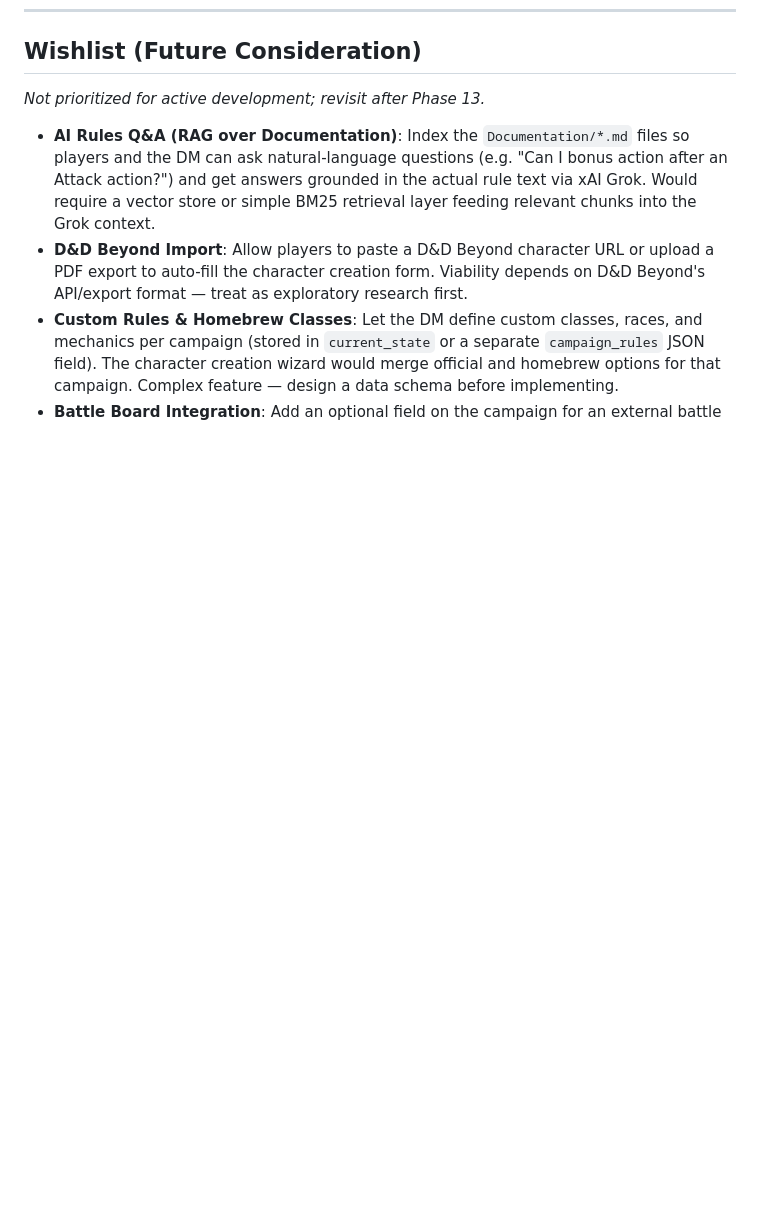
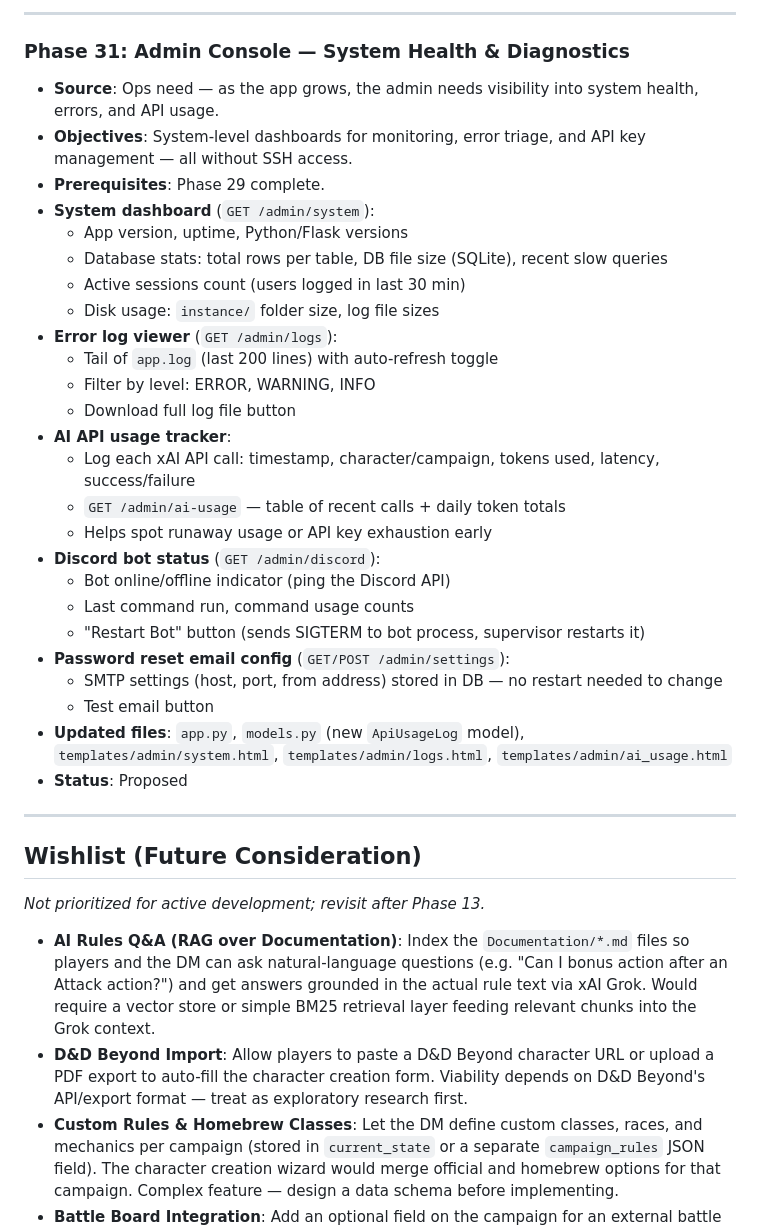
Before and after one commit to NolanWalkerIII/dnd_campaign_tool, a Markdown page: PLAN.md, the part around one of its changes. Drawn GitHub-style; blank space fills up the shorter version.

Commit message:
Add Phases 29-31: Admin Console (user mgmt, campaign oversight, system health)
Co-Authored-By: Claude Sonnet 4.6 <noreply@anthropic.com>

```diff
--- a/PLAN.md
+++ b/PLAN.md
@@ -604,3 +651,34 @@ Full system health dashboard with one-click tests for: environment variables, xA
+---
+
+### Phase 31: Admin Console — System Health & Diagnostics
+- **Source**: Ops need — as the app grows, the admin needs visibility into system health, errors, and API usage.
+- **Objectives**: System-level dashboards for monitoring, error triage, and API key management — all without SSH access.
+- **Prerequisites**: Phase 29 complete.
+- **System dashboard** (`GET /admin/system`):
+  - App version, uptime, Python/Flask versions
+  - Database stats: total rows per table, DB file size (SQLite), recent slow queries
+  - Active sessions count (users logged in last 30 min)
+  - Disk usage: `instance/` folder size, log file sizes
+- **Error log viewer** (`GET /admin/logs`):
+  - Tail of `app.log` (last 200 lines) with auto-refresh toggle
+  - Filter by level: ERROR, WARNING, INFO
+  - Download full log file button
+- **AI API usage tracker**:
+  - Log each xAI API call: timestamp, character/campaign, tokens used, latency, success/failure
+  - `GET /admin/ai-usage` — table of recent calls + daily token totals
+  - Helps spot runaway usage or API key exhaustion early
+- **Discord bot status** (`GET /admin/discord`):
+  - Bot online/offline indicator (ping the Discord API)
+  - Last command run, command usage counts
+  - "Restart Bot" button (sends SIGTERM to bot process, supervisor restarts it)
+- **Password reset email config** (`GET/POST /admin/settings`):
+  - SMTP settings (host, port, from address) stored in DB — no restart needed to change
+  - Test email button
+- **Updated files**: `app.py`, `models.py` (new `ApiUsageLog` model), `templates/admin/system.html`, `templates/admin/logs.html`, `templates/admin/ai_usage.html`
+- **Status**: Proposed
+
+---
+
 ## Wishlist (Future Consideration)
 *Not prioritized for active development; revisit after Phase 13.*
 
```
Also changed, not shown: other parts of PLAN.md (+47 -0 lines).
